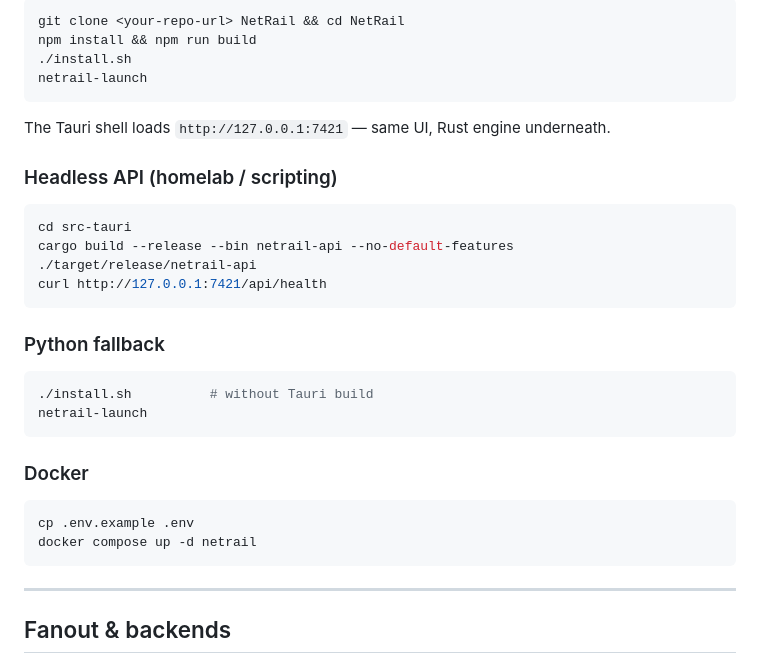
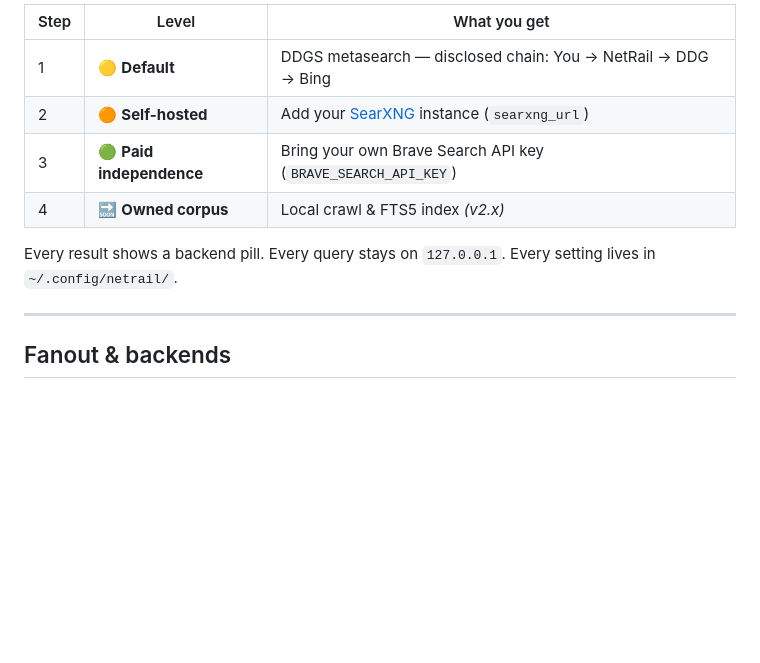
Before and after one commit to kayab999/NetRail, a Markdown page: README.md, the part around one of its changes. Rendered like a GitHub page; blank space fills up the shorter version.

````diff
--- a/README.md
+++ b/README.md
@@ -30,35 +58,12 @@ NetRail is a local, privacy-first research console for Linux. It fans out your q
 
-```bash
-git clone <your-repo-url> NetRail && cd NetRail
-npm install && npm run build
-./install.sh
-netrail-launch
-```
+| Step | Level | What you get |
+|------|-------|--------------|
+| 1 | 🟡 **Default** | DDGS metasearch — disclosed chain: You → NetRail → DDG → Bing |
+| 2 | 🟠 **Self-hosted** | Add your [SearXNG](https://docs.searxng.org/) instance (`searxng_url`) |
+| 3 | 🟢 **Paid independence** | Bring your own Brave Search API key (`BRAVE_SEARCH_API_KEY`) |
+| 4 | 🔜 **Owned corpus** | Local crawl & FTS5 index *(v2.x)* |
 
-The Tauri shell loads `http://127.0.0.1:7421` — same UI, Rust engine underneath.
-
-### Headless API (homelab / scripting)
-
-```bash
-cd src-tauri
-cargo build --release --bin netrail-api --no-default-features
-./target/release/netrail-api
-curl http://127.0.0.1:7421/api/health
-```
-
-### Python fallback
-
-```bash
-./install.sh          # without Tauri build
-netrail-launch
-```
-
-### Docker
-
-```bash
-cp .env.example .env
-docker compose up -d netrail
-```
+Every result shows a backend pill. Every query stays on `127.0.0.1`. Every setting lives in `~/.config/netrail/`.
 
 ---
 
````
Also changed, not shown: other parts of README.md (+62 -38 lines), OPEN_LETTER.md (+2 -8 lines), docs/RELEASE_v1.0.0.md (added, +56 -0 lines), docs/assets/netrail-demo.png (added), 2 other files.
